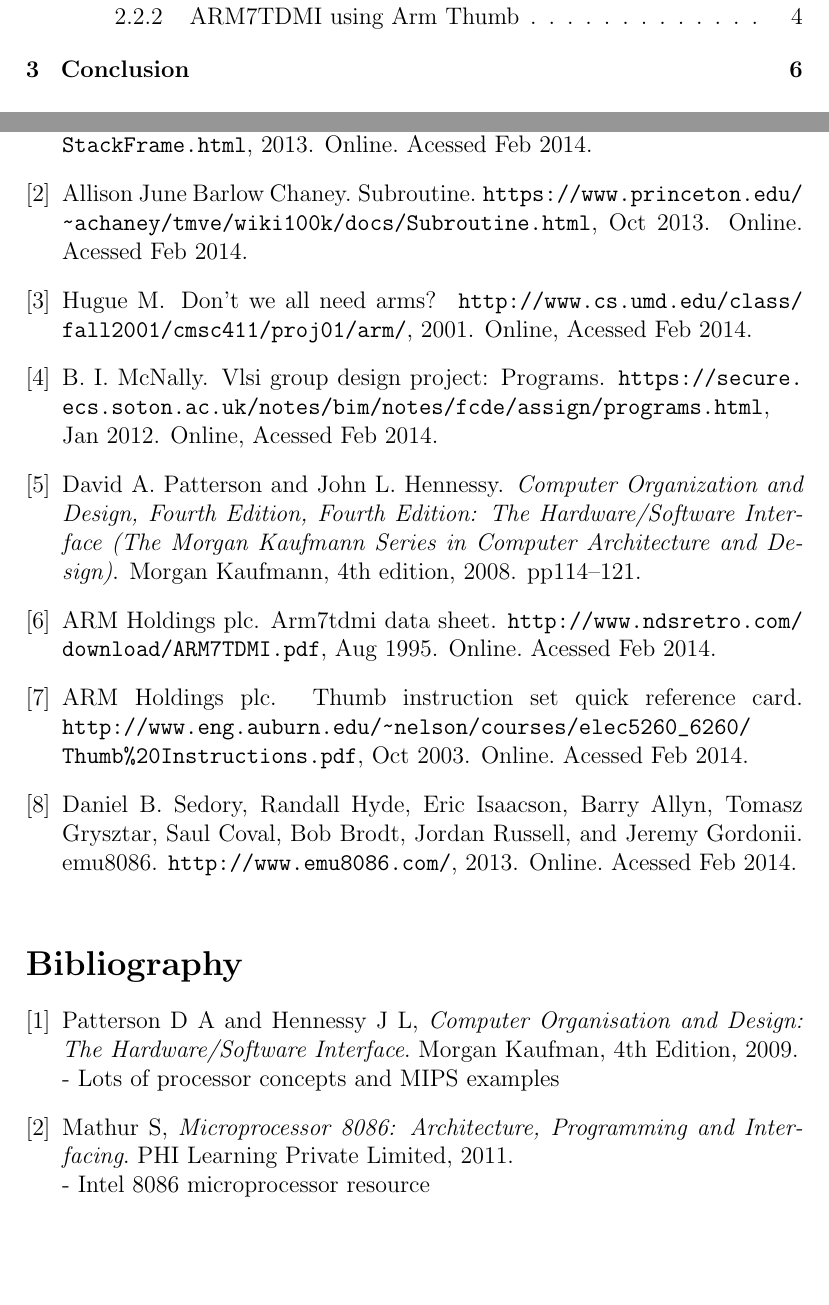
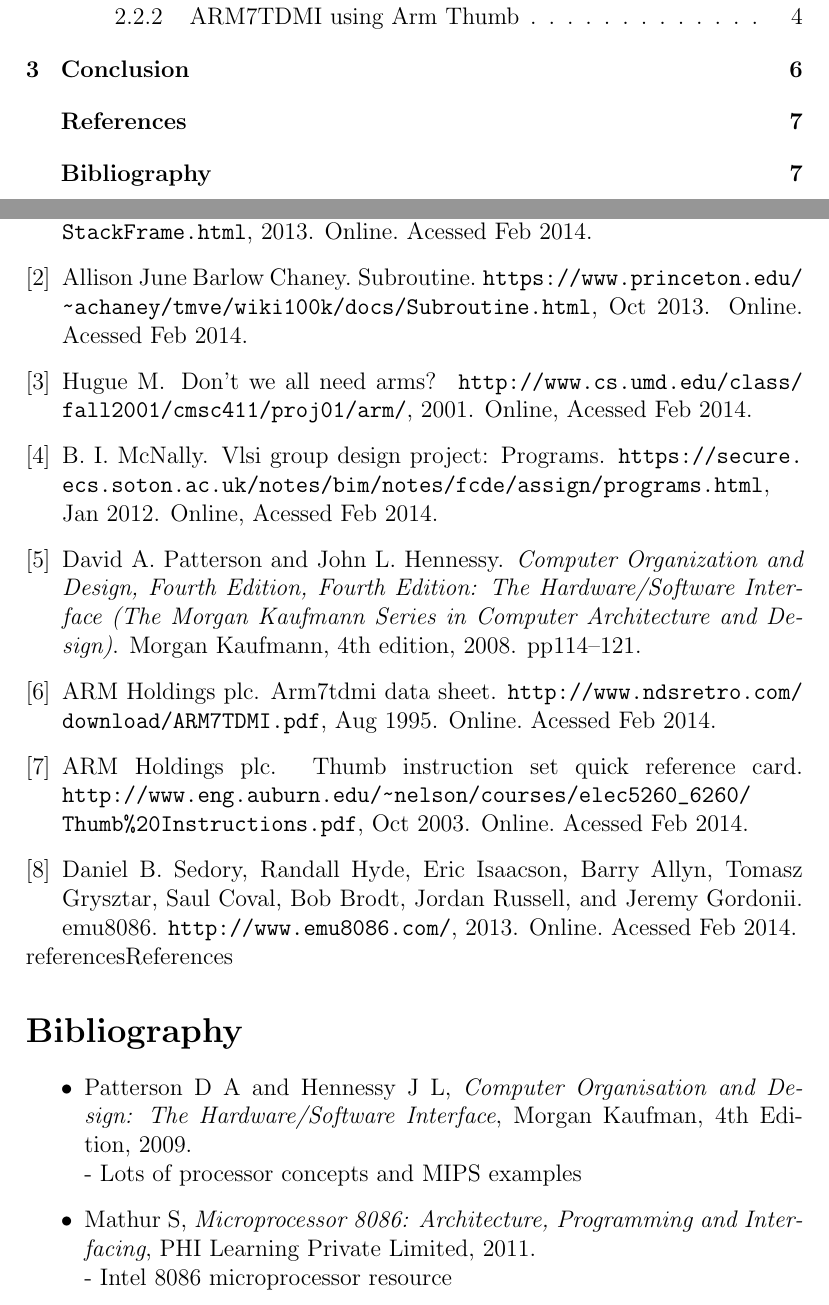
Before and after one commit to rohitrayana123/VLSI, a LaTeX document (Research/Subroutines/Subroutines.tex): two parts of pages 2 and 8 of 8, joined at a grey line, cut so that both start at the same text, the shorter picture padded with empty space. Compiled offline with pdfLaTeX.

Commit message:
Nasty ref hack

```diff
--- a/Research/Subroutines/Subroutines.tex
+++ b/Research/Subroutines/Subroutines.tex
@@ -7,6 +7,7 @@
 \usepackage{caption}
 \usepackage[nodayofweek]{datetime}
 \usepackage{natbib}
+\usepackage[nottoc, notbib]{tocbibind}
 
 
 
@@ -157,23 +162,32 @@ The support does make calling more efficient and easier to code.
 
 %References - reading referenced in text
 \bibliographystyle{plain}
-\bibliography{references}
+\bibliography{references}{references}{References}
+\addcontentsline{toc}{section}{\protect\numberline{}References}
 %Biliography - all the reading done
-\renewcommand{\refname}{Bibliography}
-\begin{thebibliography}{9}
 
-\bibitem{Patterson}
+\makeatletter
+	\renewcommand\@biblabel[1]{\textbullet}
+\makeatother
+
+\section*{Bibliography}
+\addcontentsline{toc}{section}{\protect\numberline{}Bibliography}
+
+\begin{itemize}
+   \item{
       Patterson D A and Hennessy J L,
-  \emph{Computer Organisation and Design: The Hardware/Software Interface}.
+      \emph{Computer Organisation and Design: The Hardware/Software Interface},
       Morgan Kaufman,
       4th Edition,
       2009.\\
       - Lots of processor concepts and MIPS examples
-
-\bibitem{Mathur}
+   }
+   \item{
       Mathur S,
-  \emph{Microprocessor 8086: Architecture, Programming and Interfacing}.
+      \emph{Microprocessor 8086: Architecture, Programming and Interfacing},
       PHI Learning Private Limited,
       2011.\\
       - Intel 8086 microprocessor resource
+   }
+\end{itemize}
 
```
Also changed, not shown: Research/Subroutines/Subroutines.pdf, Research/Subroutines/Subroutines.tex (28 more changed lines), 1 other file. Lines whose indentation alone changed are shown as unchanged.
